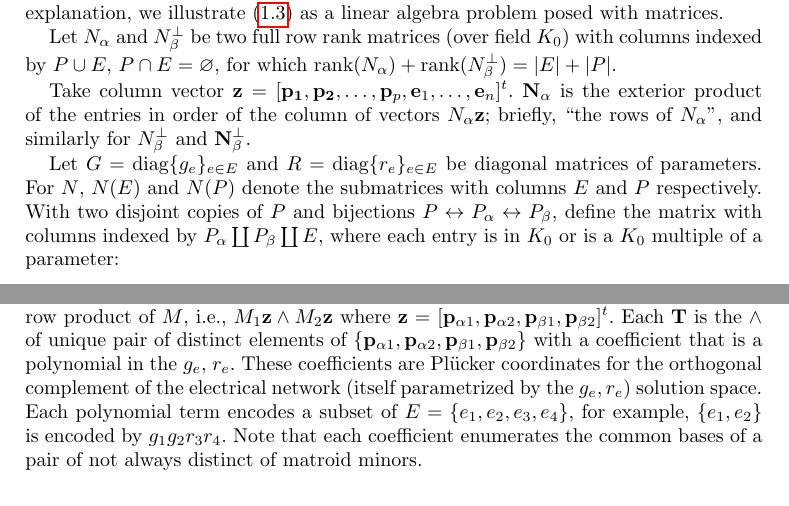
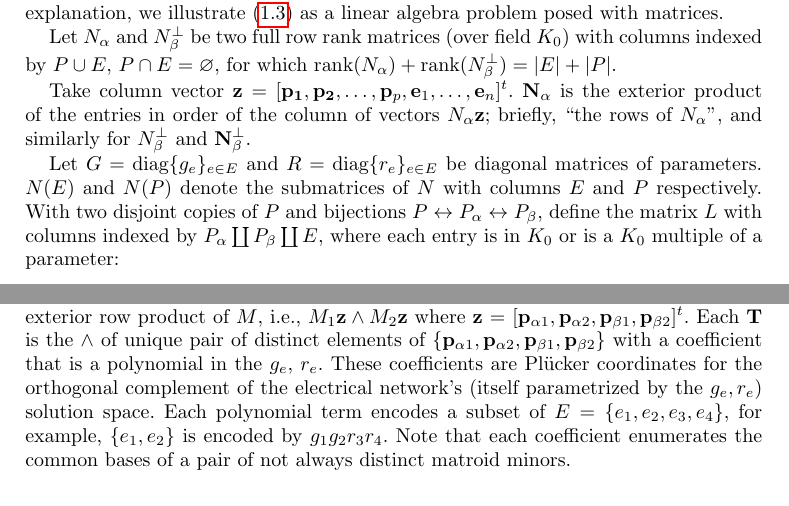
Before and after one commit to chaikens/MathOfElec, a LaTeX document (ALCO-TutteExShort/ExtAlgTFLMatPairs.tex, which reads ALCO-TutteExShort/ExampleK4.tex): two parts of pages 3 and 5 of 15, joined at a grey line, cut so that both start at the same text. Compiled offline with pdfLaTeX.

Commit message:
continue with joural version.

```diff
--- a/ALCO-TutteExShort/ExampleK4.tex
+++ b/ALCO-TutteExShort/ExampleK4.tex
@@ -156,12 +156,12 @@ Each $\ext{T}$ is the $\wedge$ of unique pair of distinct elements
 of $\{\ext{p}_{\alpha 1}, \ext{p}_{\alpha 2}, \ext{p}_{\beta 1}, \ext{p}_{\beta 2}\}$
 with a coefficient that is a polynomial in the
 $g_e$, $r_e$.  These coefficients are \Plucker coordinates
-for the orthogonal complement of the electrical network
+for the orthogonal complement of the electrical network's
 (itself parametrized by the $g_e, r_e$) solution space.
 Each polynomial
 term encodes a subset of $E=\{e_1, e_2, e_3, e_4\}$, for example, $\{e_1, e_2\}$ is encoded
 by $g_1g_2r_3r_4$. Note that each coefficient enumerates
-the common bases of a pair of not always distinct of matroid minors.
+the common bases of a pair of not always distinct matroid minors.
 
 
 \begin{equation}\label{K4table}
--- a/ALCO-TutteExShort/ExtAlgTFLMatPairs.tex
+++ b/ALCO-TutteExShort/ExtAlgTFLMatPairs.tex
@@ -353,10 +353,11 @@ and similarly for $\NbePe$ and $\ext{N}_\beta^\perp$.
 
 Let
 $G=\text{diag}\{g_e\}_{e\in E} $ and $R=\text{diag}\{r_e\}_{e\in E}$
-be diagonal matrices of parameters.  For $N$, $N(E)$ and
-$N(P)$ denote the submatrices with columns $E$ and $P$ respectively. With
+be diagonal matrices of parameters.
+$N(E)$ and $N(P)$ denote the submatrices of $N$
+with columns $E$ and $P$ respectively. With
 two disjoint copies of $P$ and bijections
-$P \leftrightarrow P_{\alpha}\leftrightarrow P_{\beta}$, define the matrix
+$P \leftrightarrow P_{\alpha}\leftrightarrow P_{\beta}$, define the matrix $L$
 with columns indexed by $P_\alpha \dunion P_\beta \dunion E$, where each entry
 is in $K_0$ or is a $K_0$ multiple of a parameter:
 \begin{equation}\label{LmatrixDef}
```
